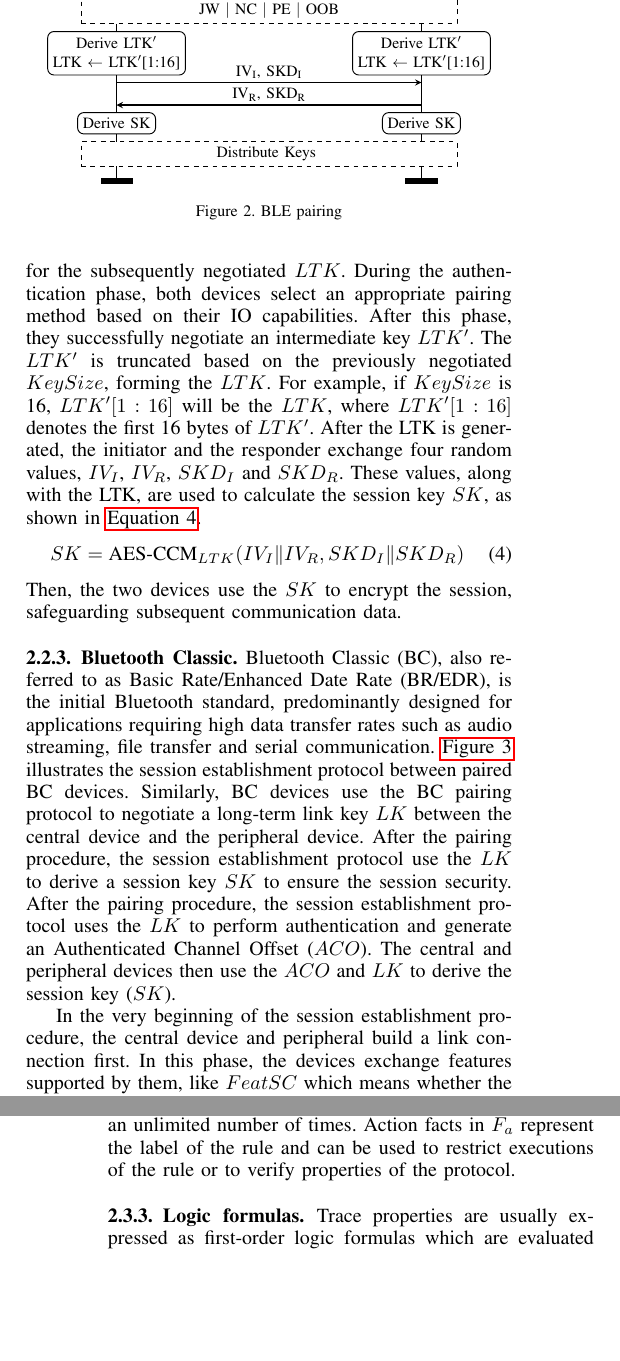
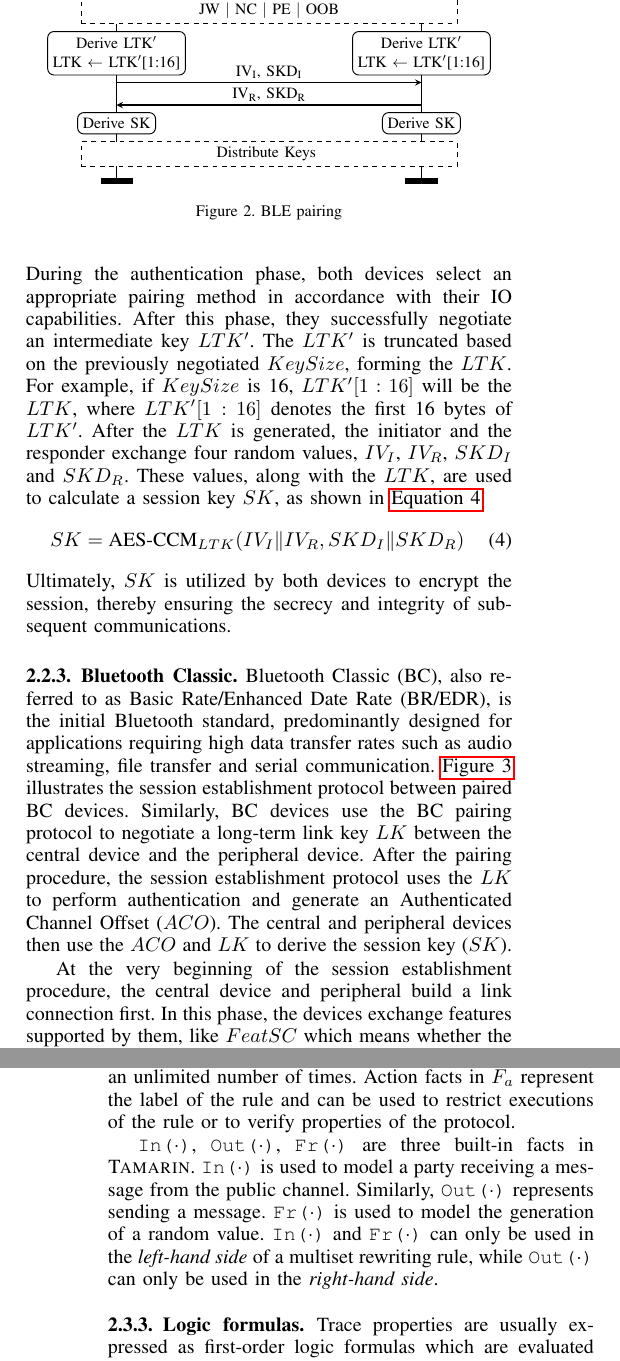
Before and after one commit to OccDeser/ble_nattack_2024_1, a LaTeX paper (main.tex, which reads sections/section2.tex): two parts of the columns of pages 3 and 5 of 14, joined at a grey line, cut so that both start at the same text, the shorter picture padded with empty space. Compiled offline with pdfLaTeX.

Commit message:
background

```diff
--- a/sections/section2.tex
+++ b/sections/section2.tex
@@ -100,27 +100,24 @@ The BLE pairing protocol shares a long-term key between two BLE devices~(initiat
 \end{figure}
 
 % In the BLE pairing protocol, the device initiating the pairing is referred to as the Initiator, while the device responding to the pairing is referred to as the Responder.
-At the beginning of the BLE pairing process, both devices exchange their pairing features, including the IO capabilities and the key lengths.
-% ! Rewrite following sentence.
-They select the shorter of the two key lengths as the valid data length $KeySize$ for the subsequently negotiated $LTK$.
-During the authentication phase, both devices select an appropriate pairing method based on their IO capabilities.
+At the beginning of the BLE pairing process, two devices exchange their pairing features, including the IO capabilities and the key sizes.
+They choose the smaller of the two key sizes as the $KeySize$ of the $LTK$ negotiated thereafter.
+During the authentication phase, both devices select an appropriate pairing method in accordance with their IO capabilities.
 After this phase, they successfully negotiate an intermediate key $LTK'$.
 The $LTK'$ is truncated based on the previously negotiated $KeySize$, forming the $LTK$.
-% For brevity, we consider only the truncated portion of the $LTK$, ignoring the zero-padding portion.
 For example, if $KeySize$ is 16, $LTK'[1:16]$ will be the $LTK$, where $LTK'[1:16]$ denotes the first 16 bytes of $LTK'$.
-After the LTK is generated, the initiator and the responder exchange four random values, $IV_I$, $IV_R$, $SKD_I$ and $SKD_R$.
-These values, along with the LTK, are used to calculate the session key~$SK$, as shown in \autoref{eq:sk}.
+After the $LTK$ is generated, the initiator and the responder exchange four random values, $IV_I$, $IV_R$, $SKD_I$ and $SKD_R$.
+These values, along with the $LTK$, are used to calculate a session key~$SK$, as shown in \autoref{eq:sk}.
 \begin{equation} \label{eq:sk}
     SK = \text{AES-CCM}_{LTK}(IV_I\|IV_R, SKD_I\|SKD_R)
 \end{equation}
-Then, the two devices use the $SK$ to encrypt the session, safeguarding subsequent communication data.
+Ultimately, $SK$ is utilized by both devices to encrypt the session, thereby ensuring the secrecy and integrity of subsequent communications.
 
 \subsubsection{Bluetooth Classic}
 Bluetooth Classic~(BC), also referred to as Basic Rate/Enhanced Date Rate~(BR/EDR), is the initial Bluetooth standard,
 predominantly designed for applications requiring high data transfer rates such as audio streaming, file transfer and serial communication.
 \autoref{fig:bc-session} illustrates the session establishment protocol between paired BC devices.
 Similarly, BC devices use the BC pairing protocol to negotiate a long-term link key~$LK$ between the central device and the peripheral device.
-After the pairing procedure, the session establishment protocol use the $LK$ to derive a session key~$SK$ to ensure the session security.
 After the pairing procedure, the session establishment protocol uses the $LK$ to perform authentication and generate an Authenticated Channel Offset~($ACO$).
 The central and peripheral devices then use the $ACO$ and $LK$ to derive the session key~($SK$).
 
@@ -132,7 +129,7 @@ The central and peripheral devices then use the $ACO$ and $LK$ to derive the ses
 \end{figure}
 
 % Prior to the establishment of the session, both devices share~$LK$.
-In the very beginning of the session establishment procedure, the central device and peripheral build a link connection first.
+At the very beginning of the session establishment procedure, the central device and peripheral build a link connection first.
 In this phase, the devices exchange features supported by them, like $FeatSC$ which means whether the device supports \emph{Secure Connections}.
 After the link connection is established, the two devices start the authentication phase.
 There are two methods to authenticate the devices:
@@ -199,7 +196,12 @@ When all of the facts in~$F_l$ are present in the current state, the rule can be
 There are two sorts of facts: linear facts and persistent facts.
 Linear facts can only be consumed once after their creation, while persistent facts can be consumed an unlimited number of times.
 Action facts in~$F_a$ represent the label of the rule and can be used to restrict executions of the rule or to verify properties of the protocol.
-% ! 介绍TAMARIN 内置 的几个fact In Out Fr
+
+\TFact{In($\cdot$)}, \TFact{Out($\cdot$)}, \TFact{Fr($\cdot$)} are three built-in facts in \Tamarin{}.
+\TFact{In($\cdot$)} is used to model a party receiving a message from the public channel.
+Similarly, \TFact{Out($\cdot$)} represents sending a message.
+\TFact{Fr($\cdot$)} is used to model the generation of a random value.
+\TFact{In($\cdot$)} and \TFact{Fr($\cdot$)} can only be used in the \emph{left-hand side} of a multiset rewriting rule, while \TFact{Out($\cdot$)} can only be used in the \emph{right-hand side}.
 
 \subsubsection{Logic formulas}
 Trace properties are usually expressed as first-order logic formulas which are evaluated over the traces (states sequences) of the protocol.
```
Also changed, not shown: sections/section2.tex (4 more changed lines).
